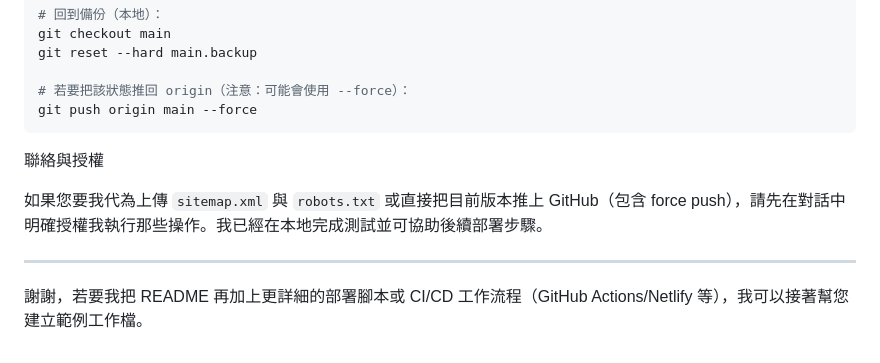
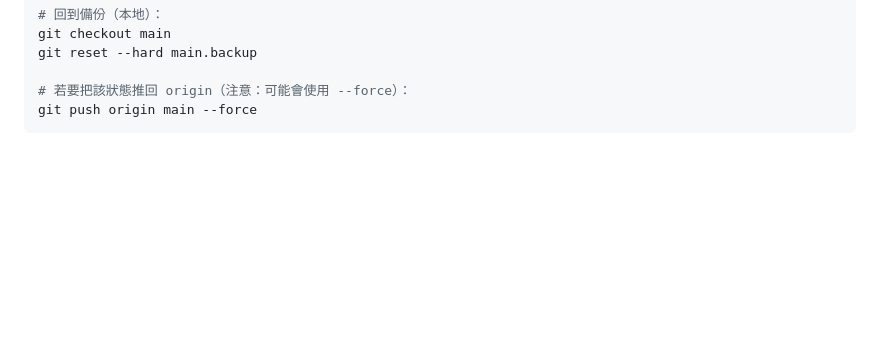
Before and after one commit to chenweichiang/Web-interaction-tw, a Markdown page: README.md, the part around the change. Rendered like a GitHub page; blank space fills up the shorter version.

Commit message:
docs: update README with latest site notes

````diff
--- a/README.md
+++ b/README.md
@@ -79,11 +79,3 @@ git reset --hard main.backup
 # 若要把該狀態推回 origin（注意：可能會使用 --force）：
 git push origin main --force
 ```
-
-聯絡與授權
-
-如果您要我代為上傳 `sitemap.xml` 與 `robots.txt` 或直接把目前版本推上 GitHub（包含 force push），請先在對話中明確授權我執行那些操作。我已經在本地完成測試並可協助後續部署步驟。
-
----
-
-謝謝，若要我把 README 再加上更詳細的部署腳本或 CI/CD 工作流程（GitHub Actions/Netlify 等），我可以接著幫您建立範例工作檔。
````
